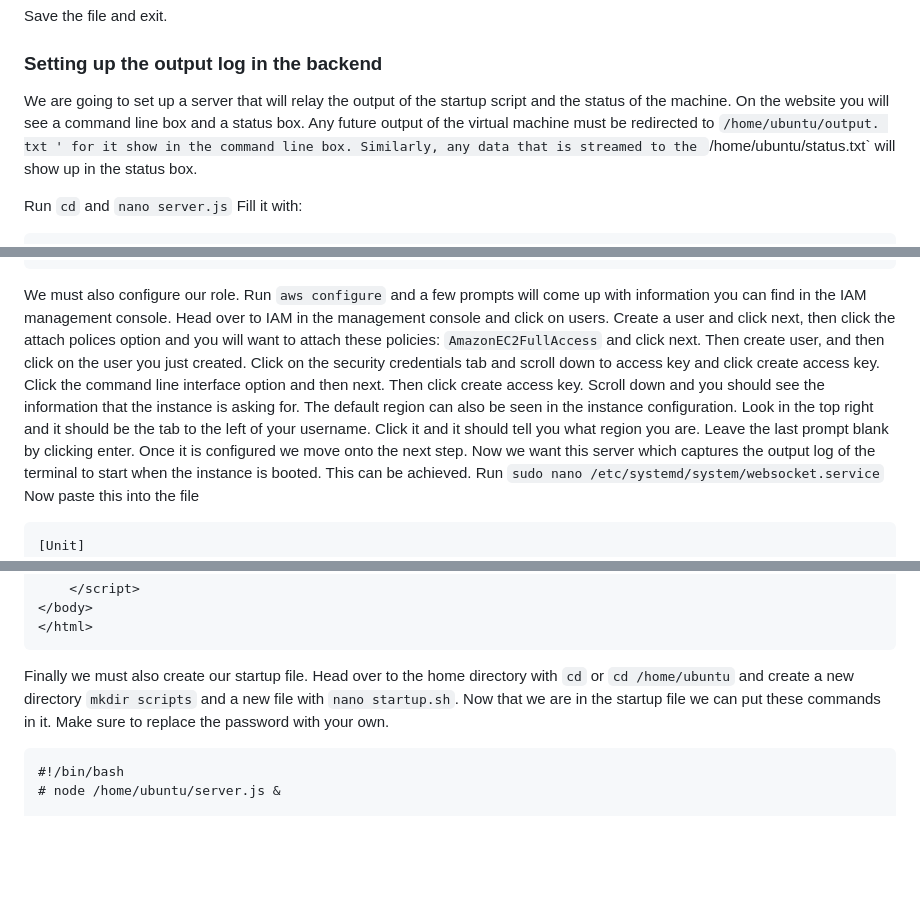
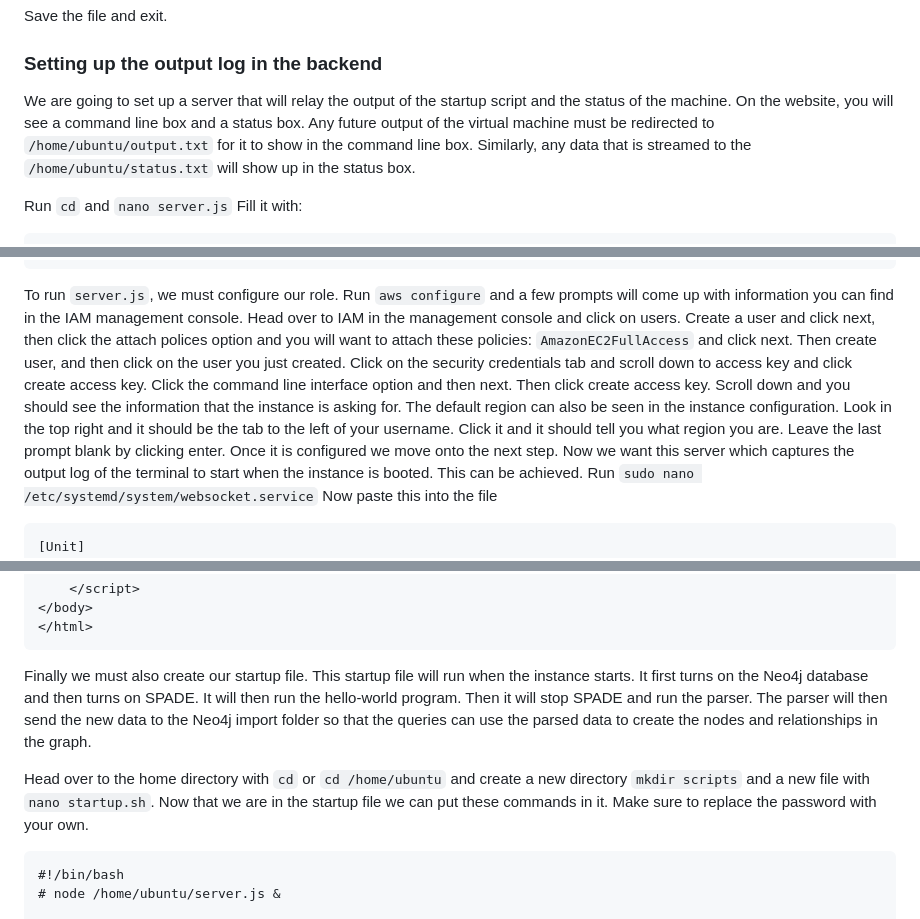
Before and after one commit to ProvenanceAnalytics/vis, a Markdown page: README.md, 3 parts joined by grey strips. Rendered like a GitHub page; blank space fills up the shorter version.

````diff
--- a/README.md
+++ b/README.md
@@ -379,7 +379,7 @@ Save the file and exit.
 
 
 ### Setting up the output log in the backend
-We are going to set up a server that will relay the output of the startup script and the status of the machine. On the website you will see a command line box and a status box. Any future output of the virtual machine must be redirected to `/home/ubuntu/output. txt ' for it show in the command line box. Similarly, any data that is streamed to the `/home/ubuntu/status.txt` will show up in the status box.
+We are going to set up a server that will relay the output of the startup script and the status of the machine. On the website, you will see a command line box and a status box. Any future output of the virtual machine must be redirected to `/home/ubuntu/output.txt` for it to show in the command line box. Similarly, any data that is streamed to the `/home/ubuntu/status.txt` will show up in the status box.
 
 Run `cd` and `nano server.js` Fill it with:
 ```
@@ -460,7 +460,7 @@ npm install aws-sdk
 npm install ws
 npm install os-utils
 ```
-We must also configure our role. Run `aws configure` and a few prompts will come up with information you can find in the IAM management console. Head over to IAM in the management console and click on users. Create a user and click next, then click the attach polices option and you will want to attach these policies: `AmazonEC2FullAccess` and click next. Then create user, and then click on the user you just created. Click on the security credentials tab and scroll down to access key and click create access key. Click the command line interface option and then next. Then click create access key. Scroll down and you should see the information that the instance is asking for. The default region can also be seen in the instance configuration. Look in the top right and it should be the tab to the left of your username. Click it and it should tell you what region you are. Leave the last prompt blank by clicking enter. Once it is configured we move onto the next step.
+To run `server.js`, we must configure our role. Run `aws configure` and a few prompts will come up with information you can find in the IAM management console. Head over to IAM in the management console and click on users. Create a user and click next, then click the attach polices option and you will want to attach these policies: `AmazonEC2FullAccess` and click next. Then create user, and then click on the user you just created. Click on the security credentials tab and scroll down to access key and click create access key. Click the command line interface option and then next. Then click create access key. Scroll down and you should see the information that the instance is asking for. The default region can also be seen in the instance configuration. Look in the top right and it should be the tab to the left of your username. Click it and it should tell you what region you are. Leave the last prompt blank by clicking enter. Once it is configured we move onto the next step.
 Now we want this server which captures the output log of the terminal to start when the instance is booted. This can be achieved. Run `sudo nano /etc/systemd/system/websocket.service` Now paste this into the file
 ```
 [Unit]
@@ -847,7 +847,9 @@ setInterval(updateStatus, 3000);
 </body>
 </html>
 ```
-Finally we must also create our startup file. Head over to the home directory with `cd` or `cd /home/ubuntu` and create a new directory `mkdir scripts` and a new file with `nano startup.sh`. Now that we are in the startup file we can put these commands in it. Make sure to replace the password with your own.
+Finally we must also create our startup file. This startup file will run when the instance starts. It first turns on the Neo4j database and then turns on SPADE. It will then run the hello-world program. Then it will stop SPADE and run the parser. The parser will then send the new data to the Neo4j import folder so that the queries can use the parsed data to create the nodes and relationships in the graph.
+
+Head over to the home directory with `cd` or `cd /home/ubuntu` and create a new directory `mkdir scripts` and a new file with `nano startup.sh`. Now that we are in the startup file we can put these commands in it. Make sure to replace the password with your own.
 ```
 #!/bin/bash
 # node /home/ubuntu/server.js &
````
